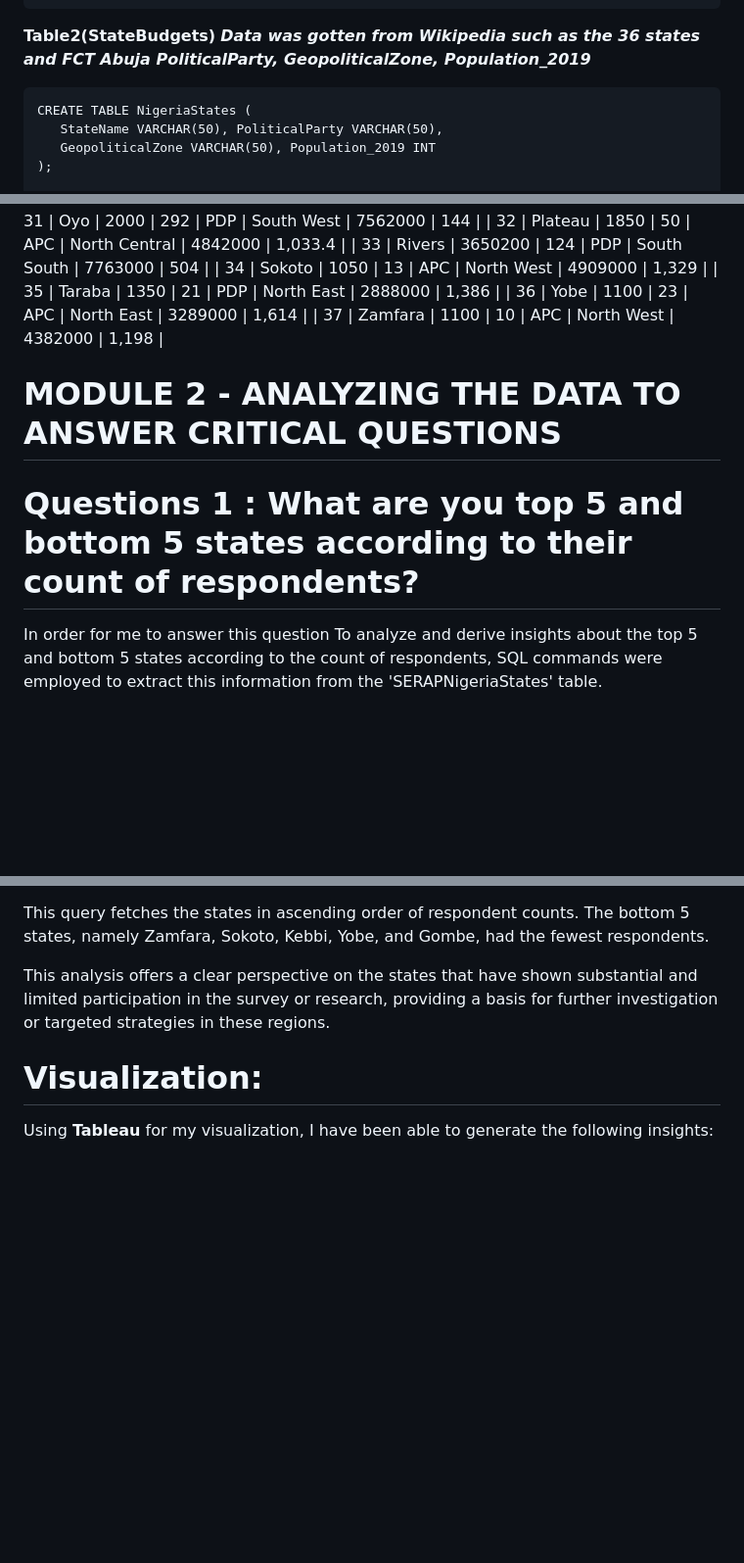
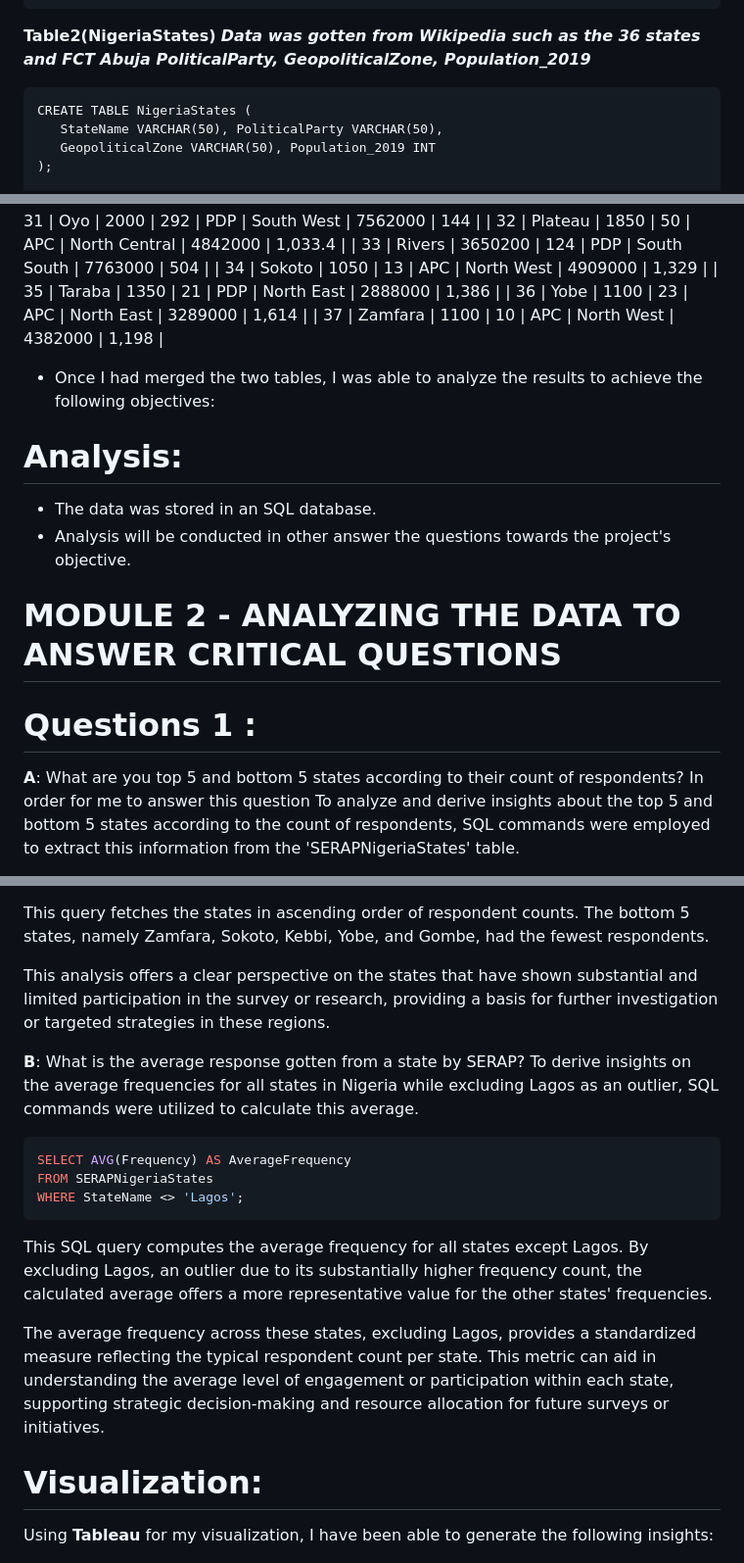
Before and after one commit to DDeji97/SERAPs-Lawsuits-Engagements, a Markdown page: README.md, 3 parts joined by grey strips. Shown: that part at 98% size. Rendered like a GitHub page; blank space fills up the shorter version.

````diff
--- a/README.md
+++ b/README.md
@@ -40,7 +40,7 @@ VALUES
 (34, 'Sokoto', 1050, 13), (35, 'Taraba', 1350, 21), (36, 'Yobe', 1100, 23),
 (37, 'Zamfara', 1100, 10);
 ```
- **Table2(StateBudgets)**
+ **Table2(NigeriaStates)**
 ***Data was gotten from Wikipedia such as the 36 states and FCT Abuja PoliticalParty, GeopoliticalZone, Population_2019***
 
  ```tsql
@@ -141,8 +141,15 @@ JOIN NigeriaStates ON SERAPStates.StateName = NigeriaStates.StateName;
 | 36  | Yobe        | 1100          | 23        | APC            | North East       | 3289000         | 1,614                    |
 | 37  | Zamfara     | 1100          | 10        | APC            | North West       | 4382000         | 1,198                    |
 
+- Once I had merged the two tables, I was able to analyze the results to achieve the following objectives:
+
+# Analysis:
+- The data was stored in an SQL database.
+- Analysis will be conducted in other answer the questions towards the project's objective.
+
 # MODULE 2 - ANALYZING THE DATA TO ANSWER CRITICAL QUESTIONS
-# Questions 1 : What are you top 5 and bottom 5 states according to their count of respondents?
+# Questions 1 :
+**A**: What are you top 5 and bottom 5 states according to their count of respondents?
 In order for me to answer this question
 To analyze and derive insights about the top 5 and bottom 5 states according to the count of respondents, SQL commands were employed to extract this information from the 'SERAPNigeriaStates' table.
 
@@ -168,6 +175,20 @@ This query fetches the states in ascending order of respondent counts. The botto
 
 This analysis offers a clear perspective on the states that have shown substantial and limited participation in the survey or research, providing a basis for further investigation or targeted strategies in these regions.
 
+
+**B**: What is the average response gotten from a state by SERAP?
+To derive insights on the average frequencies for all states in Nigeria while excluding Lagos as an outlier, SQL commands were utilized to calculate this average.
+
+```sql
+SELECT AVG(Frequency) AS AverageFrequency
+FROM SERAPNigeriaStates
+WHERE StateName <> 'Lagos';
+```
+
+This SQL query computes the average frequency for all states except Lagos. By excluding Lagos, an outlier due to its substantially higher frequency count, the calculated average offers a more representative value for the other states' frequencies.
+
+The average frequency across these states, excluding Lagos, provides a standardized measure reflecting the typical respondent count per state. This metric can aid in understanding the average level of engagement or participation within each state, supporting strategic decision-making and resource allocation for future surveys or initiatives.
+
 # Visualization:
 Using **Tableau** for my visualization, I have been able to generate the following insights:
 
````
Also changed, not shown: other parts of README.md (+0 -5 lines).
